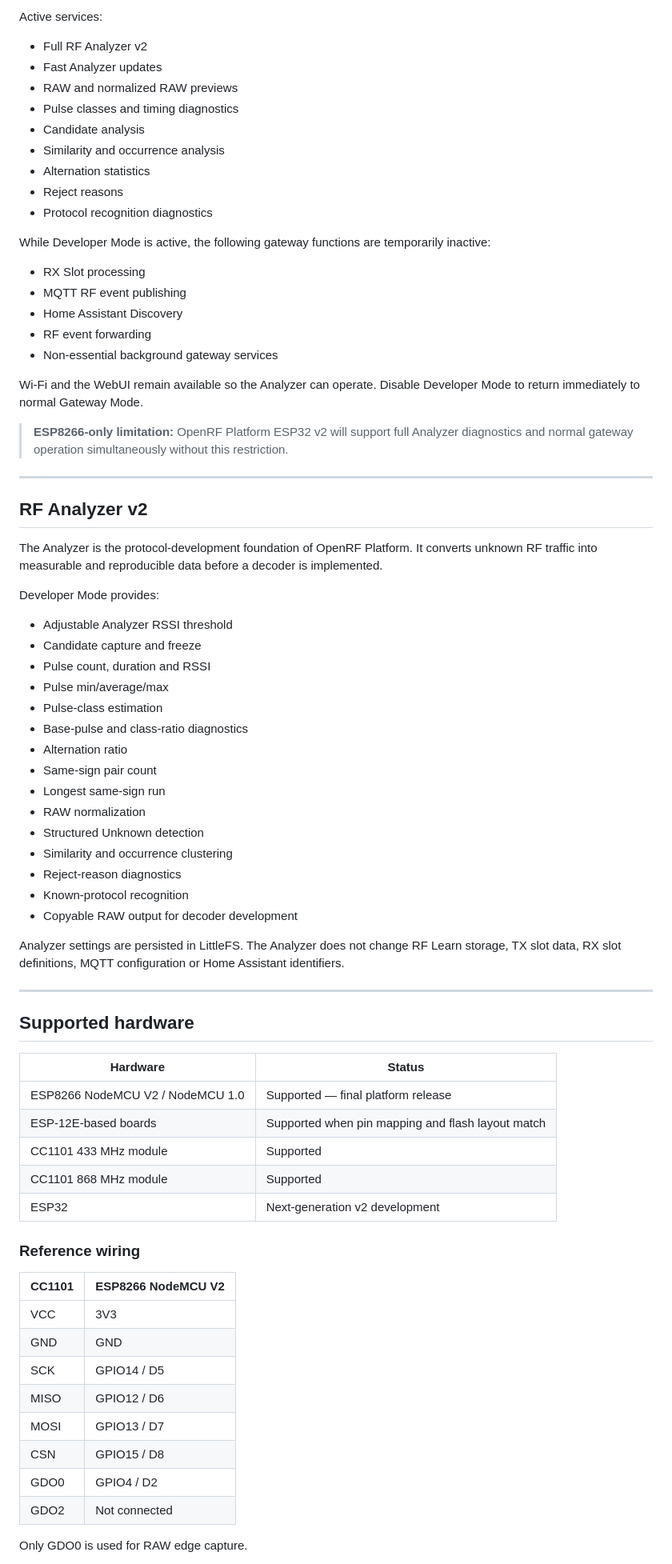
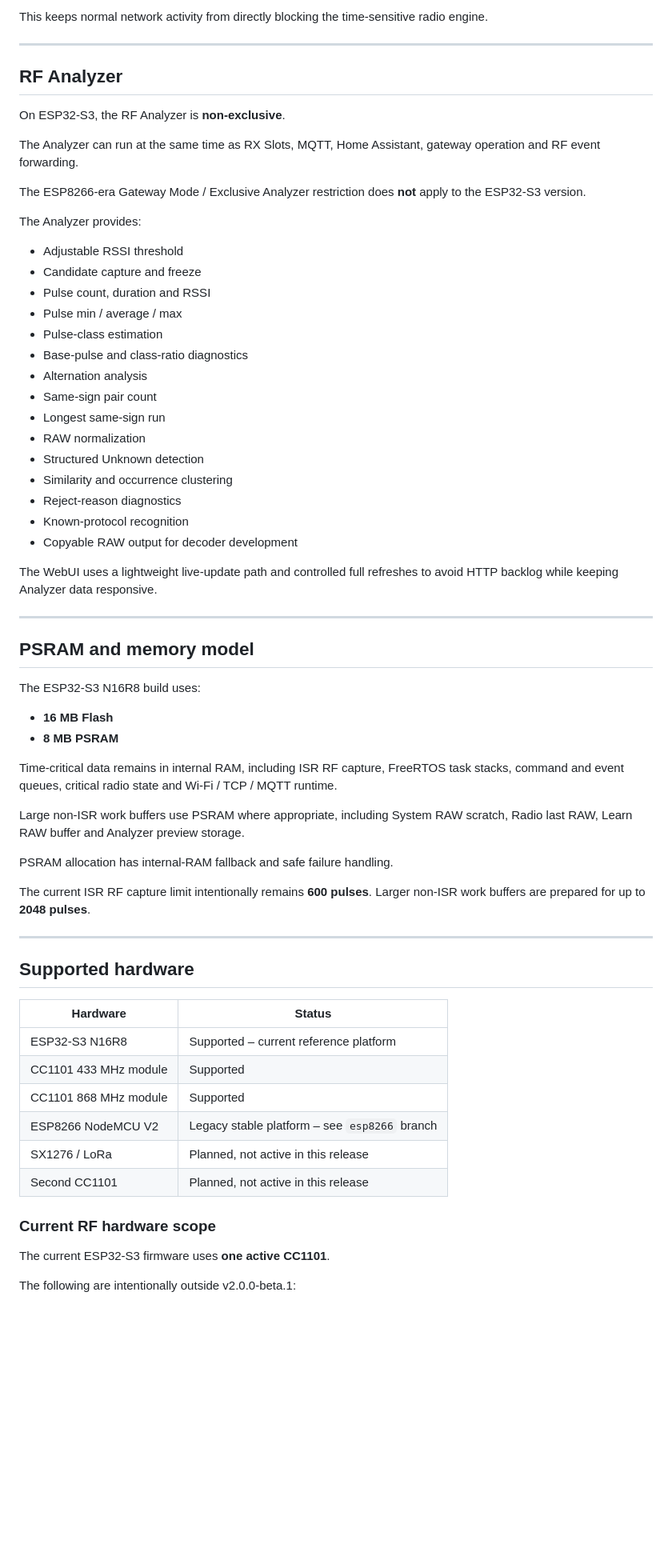
Before and after one commit to Krissz55555/OpenRF-Platform, a Markdown page: README.md, the part around one of its changes. Shown at 80% size. Rendered like a GitHub page; blank space fills up the shorter version.

```diff
--- a/README.md
+++ b/README.md
@@ -135,43 +148,25 @@ Developer Mode is intended exclusively for RF protocol analysis and debugging.
 
-Active services:
-
-- Full RF Analyzer v2
-- Fast Analyzer updates
-- RAW and normalized RAW previews
-- Pulse classes and timing diagnostics
-- Candidate analysis
-- Similarity and occurrence analysis
-- Alternation statistics
-- Reject reasons
-- Protocol recognition diagnostics
-
-While Developer Mode is active, the following gateway functions are temporarily inactive:
-
-- RX Slot processing
-- MQTT RF event publishing
-- Home Assistant Discovery
-- RF event forwarding
-- Non-essential background gateway services
-
-Wi-Fi and the WebUI remain available so the Analyzer can operate. Disable Developer Mode to return immediately to normal Gateway Mode.
-
-> **ESP8266-only limitation:** OpenRF Platform ESP32 v2 will support full Analyzer diagnostics and normal gateway operation simultaneously without this restriction.
+This keeps normal network activity from directly blocking the time-sensitive radio engine.
 
 ---
 
-## RF Analyzer v2
+## RF Analyzer
 
-The Analyzer is the protocol-development foundation of OpenRF Platform. It converts unknown RF traffic into measurable and reproducible data before a decoder is implemented.
+On ESP32-S3, the RF Analyzer is **non-exclusive**.
 
-Developer Mode provides:
+The Analyzer can run at the same time as RX Slots, MQTT, Home Assistant, gateway operation and RF event forwarding.
 
-- Adjustable Analyzer RSSI threshold
+The ESP8266-era Gateway Mode / Exclusive Analyzer restriction does **not** apply to the ESP32-S3 version.
+
+The Analyzer provides:
+
+- Adjustable RSSI threshold
 - Candidate capture and freeze
 - Pulse count, duration and RSSI
-- Pulse min/average/max
+- Pulse min / average / max
 - Pulse-class estimation
 - Base-pulse and class-ratio diagnostics
-- Alternation ratio
+- Alternation analysis
 - Same-sign pair count
 - Longest same-sign run
 - RAW normalization
@@ -181,32 +176,41 @@ Developer Mode provides:
 - Known-protocol recognition
 - Copyable RAW output for decoder development
 
-Analyzer settings are persisted in LittleFS. The Analyzer does not change RF Learn storage, TX slot data, RX slot definitions, MQTT configuration or Home Assistant identifiers.
+The WebUI uses a lightweight live-update path and controlled full refreshes to avoid HTTP backlog while keeping Analyzer data responsive.
+
+---
+
+## PSRAM and memory model
+
+The ESP32-S3 N16R8 build uses:
+
+- **16 MB Flash**
+- **8 MB PSRAM**
+
+Time-critical data remains in internal RAM, including ISR RF capture, FreeRTOS task stacks, command and event queues, critical radio state and Wi-Fi / TCP / MQTT runtime.
+
+Large non-ISR work buffers use PSRAM where appropriate, including System RAW scratch, Radio last RAW, Learn RAW buffer and Analyzer preview storage.
+
+PSRAM allocation has internal-RAM fallback and safe failure handling.
+
+The current ISR RF capture limit intentionally remains **600 pulses**. Larger non-ISR work buffers are prepared for up to **2048 pulses**.
 
 ---
 
 ## Supported hardware
 
 | Hardware | Status |
-|---|---|
-| ESP8266 NodeMCU V2 / NodeMCU 1.0 | Supported — final platform release |
-| ESP-12E-based boards | Supported when pin mapping and flash layout match |
+| --- | --- |
+| ESP32-S3 N16R8 | Supported – current reference platform |
 | CC1101 433 MHz module | Supported |
 | CC1101 868 MHz module | Supported |
-| ESP32 | Next-generation v2 development |
+| ESP8266 NodeMCU V2 | Legacy stable platform – see `esp8266` branch |
+| SX1276 / LoRa | Planned, not active in this release |
+| Second CC1101 | Planned, not active in this release |
 
-### Reference wiring
+### Current RF hardware scope
 
-| CC1101 | ESP8266 NodeMCU V2 |
-|---|---|
-| VCC | 3V3 |
-| GND | GND |
-| SCK | GPIO14 / D5 |
-| MISO | GPIO12 / D6 |
-| MOSI | GPIO13 / D7 |
-| CSN | GPIO15 / D8 |
-| GDO0 | GPIO4 / D2 |
-| GDO2 | Not connected |
+The current ESP32-S3 firmware uses **one active CC1101**.
 
-Only GDO0 is used for RAW edge capture.
+The following are intentionally outside v2.0.0-beta.1:
 
```
Also changed, not shown: other parts of README.md (+149 -149 lines).
